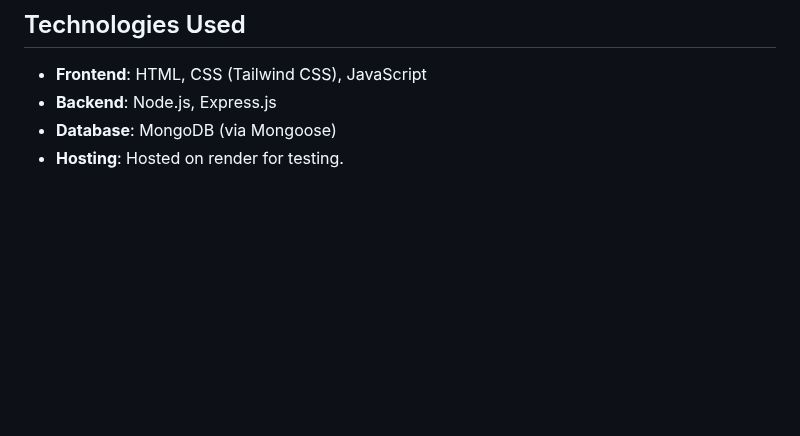
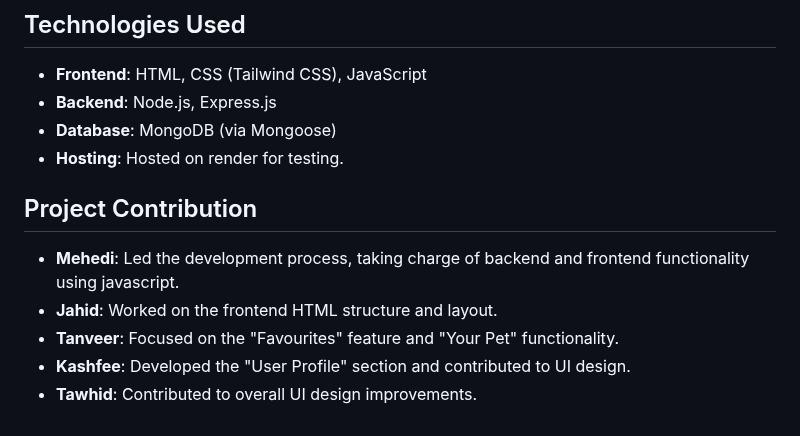
Before and after one commit to mehedi807/Pet_Adoption_web, a Markdown page: README.md, the part around the change. Drawn GitHub-style; blank space fills up the shorter version.

```diff
--- a/README.md
+++ b/README.md
@@ -101,3 +101,12 @@ Ensure you have the following installed on your machine:
 - **Backend**: Node.js, Express.js
 - **Database**: MongoDB (via Mongoose)
 - **Hosting**: Hosted on render for testing.
+
+
+## Project Contribution
+
+- **Mehedi**: Led the development process, taking charge of backend and frontend functionality using javascript.
+- **Jahid**: Worked on the frontend HTML structure and layout.
+- **Tanveer**: Focused on the "Favourites" feature and "Your Pet" functionality.
+- **Kashfee**: Developed the "User Profile" section and contributed to UI design.
+- **Tawhid**: Contributed to overall UI design improvements.
```
